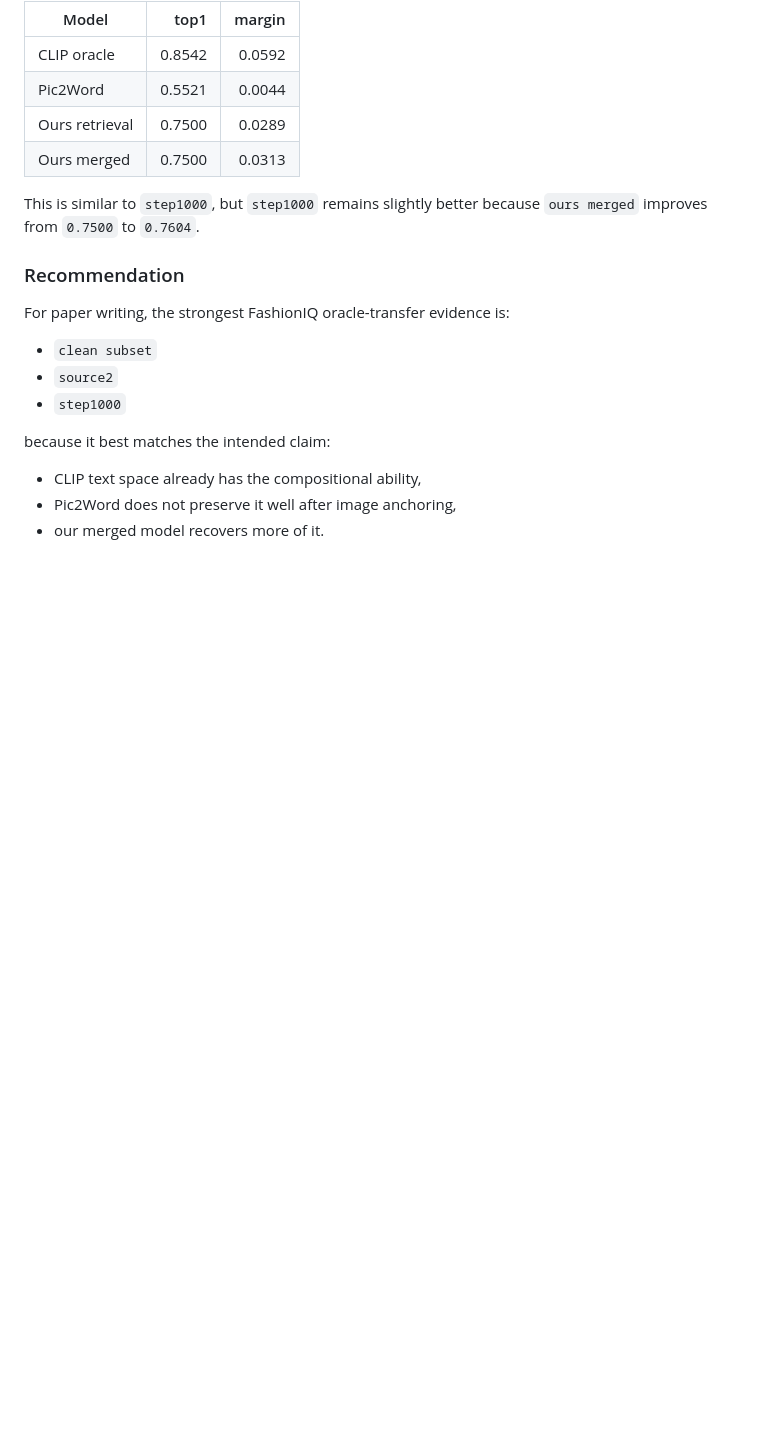
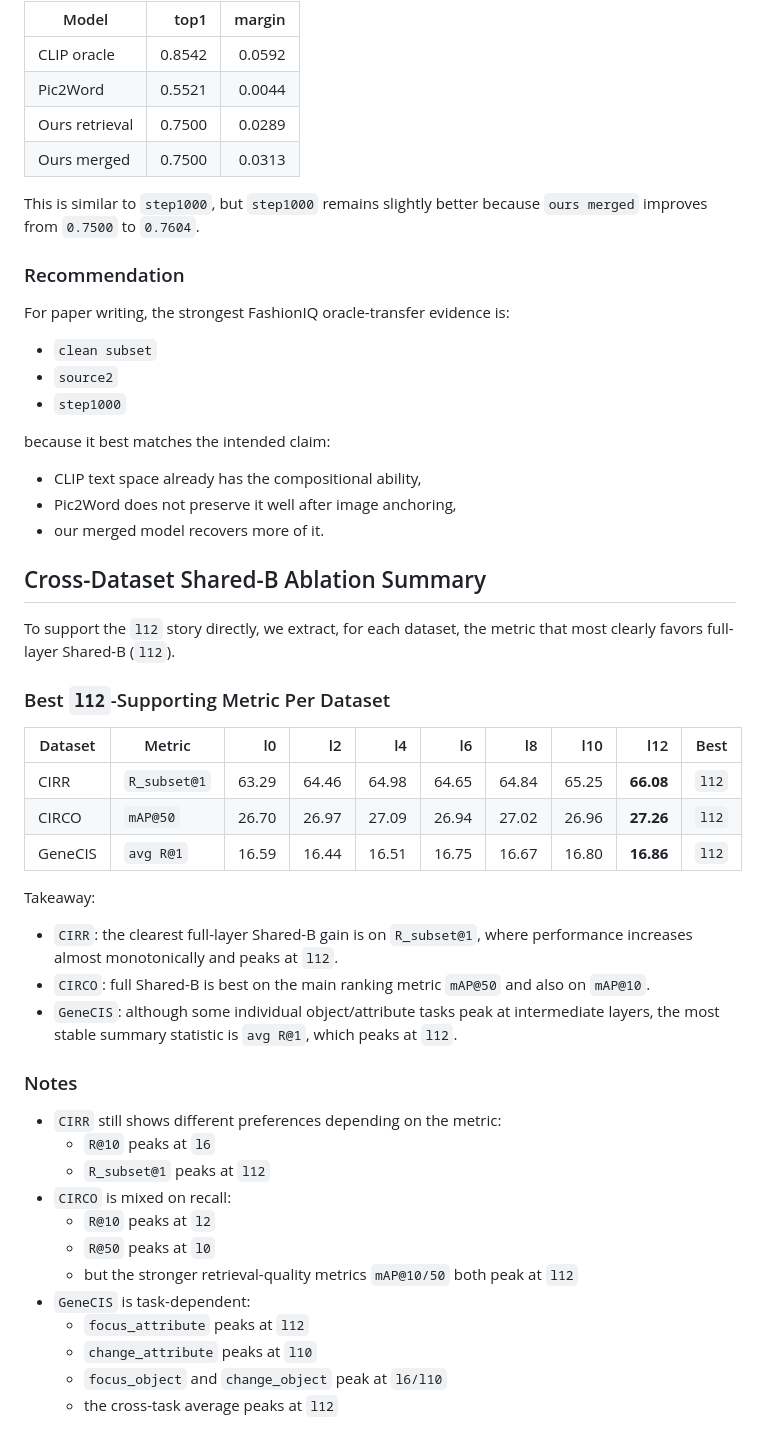
Before and after one commit to rgefg/CIR, a Markdown page: ablation.md, the part around the change. Drawn GitHub-style; blank space fills up the shorter version.

Commit message:
Add cross-dataset Shared-B ablation summary

```diff
--- a/ablation.md
+++ b/ablation.md
@@ -301,3 +301,36 @@ because it best matches the intended claim:
 - CLIP text space already has the compositional ability,
 - Pic2Word does not preserve it well after image anchoring,
 - our merged model recovers more of it.
+
+## Cross-Dataset Shared-B Ablation Summary
+
+To support the `l12` story directly, we extract, for each dataset, the metric that most clearly favors full-layer Shared-B (`l12`).
+
+### Best `l12`-Supporting Metric Per Dataset
+
+| Dataset | Metric | l0 | l2 | l4 | l6 | l8 | l10 | l12 | Best |
+|---|---|---:|---:|---:|---:|---:|---:|---:|---|
+| CIRR | `R_subset@1` | 63.29 | 64.46 | 64.98 | 64.65 | 64.84 | 65.25 | **66.08** | `l12` |
+| CIRCO | `mAP@50` | 26.70 | 26.97 | 27.09 | 26.94 | 27.02 | 26.96 | **27.26** | `l12` |
+| GeneCIS | `avg R@1` | 16.59 | 16.44 | 16.51 | 16.75 | 16.67 | 16.80 | **16.86** | `l12` |
+
+Takeaway:
+
+- `CIRR`: the clearest full-layer Shared-B gain is on `R_subset@1`, where performance increases almost monotonically and peaks at `l12`.
+- `CIRCO`: full Shared-B is best on the main ranking metric `mAP@50` and also on `mAP@10`.
+- `GeneCIS`: although some individual object/attribute tasks peak at intermediate layers, the most stable summary statistic is `avg R@1`, which peaks at `l12`.
+
+### Notes
+
+- `CIRR` still shows different preferences depending on the metric:
+  - `R@10` peaks at `l6`
+  - `R_subset@1` peaks at `l12`
+- `CIRCO` is mixed on recall:
+  - `R@10` peaks at `l2`
+  - `R@50` peaks at `l0`
+  - but the stronger retrieval-quality metrics `mAP@10/50` both peak at `l12`
+- `GeneCIS` is task-dependent:
+  - `focus_attribute` peaks at `l12`
+  - `change_attribute` peaks at `l10`
+  - `focus_object` and `change_object` peak at `l6/l10`
+  - the cross-task average peaks at `l12`
```
